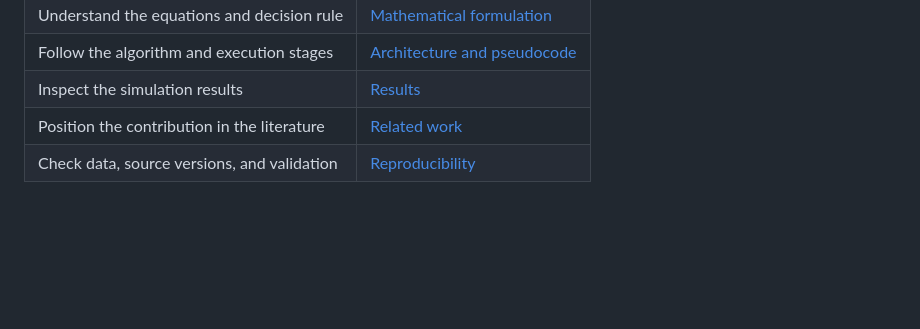
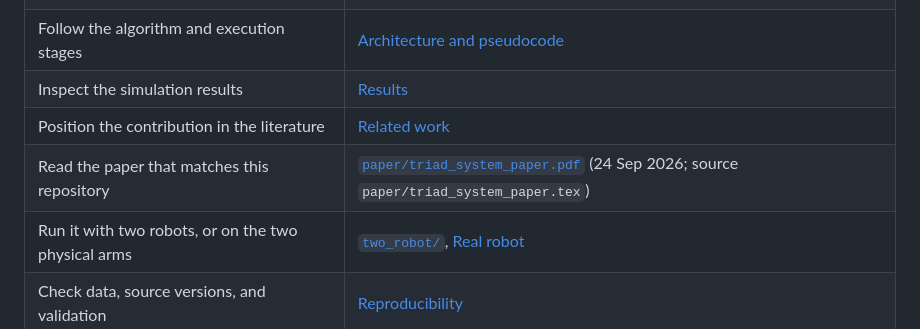
Before and after one commit to harryjavadinia-creator/TRIAD-handover-controller, a Markdown page: README.md, the part around the change. GitHub-like rendering; blank space fills up the shorter version.

```diff
--- a/README.md
+++ b/README.md
@@ -44,6 +44,8 @@ real-life video; the recordings are screen captures of the simulation. See [`two
 | Follow the algorithm and execution stages | [Architecture and pseudocode](docs/architecture.md) |
 | Inspect the simulation results | [Results](docs/results.md) |
 | Position the contribution in the literature | [Related work](docs/related_work.md) |
+| Read the paper that matches this repository | [`paper/triad_system_paper.pdf`](paper/triad_system_paper.pdf) (24 Sep 2026; source `paper/triad_system_paper.tex`) |
+| Run it with two robots, or on the two physical arms | [`two_robot/`](two_robot/README.md), [Real robot](docs/real_robot.md) |
 | Check data, source versions, and validation | [Reproducibility](docs/reproducibility.md) |
 
 ## Method
```
Also changed, not shown: FINAL_VERSION.md (+17 -0 lines), docs/real_robot.md (+26 -0 lines), paper/figures/two_robot_sim.png (added), 8 other files.
